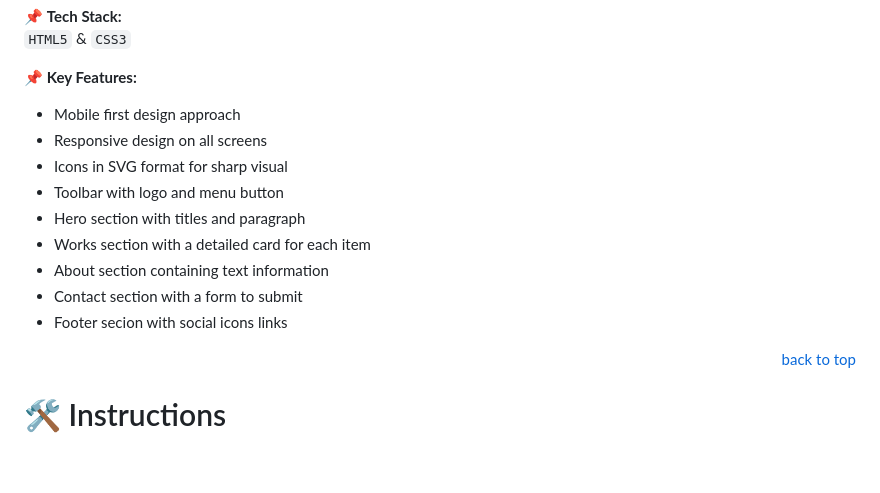
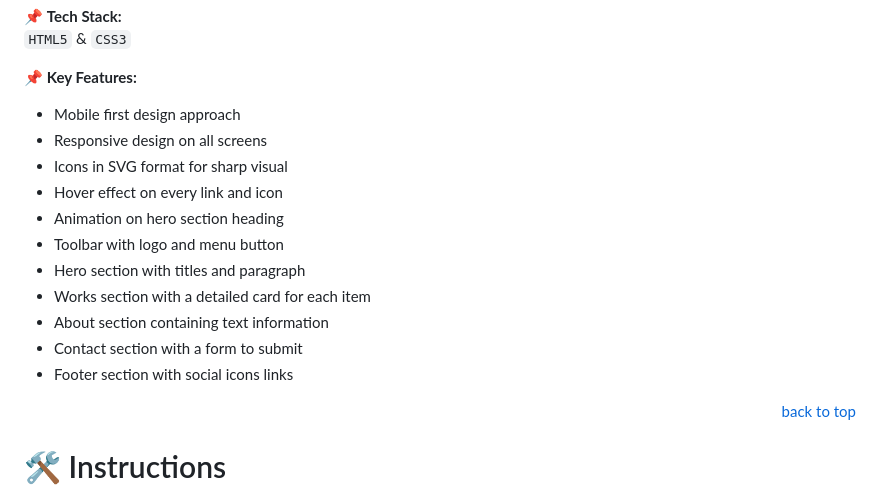
Before and after one commit to mahammad-mostafa/personal-portfolio, a Markdown page: README.md, the part around the change. Drawn GitHub-style; blank space fills up the shorter version.

Commit message:
Updated key features list

```diff
--- a/README.md
+++ b/README.md
@@ -38,12 +38,14 @@ It also includes some config linters for `HTML` & `CSS3` in the `.github` folder
 - Mobile first design approach
 - Responsive design on all screens
 - Icons in SVG format for sharp visual
+- Hover effect on every link and icon
+- Animation on hero section heading
 - Toolbar with logo and menu button
 - Hero section with titles and paragraph
 - Works section with a detailed card for each item
 - About section containing text information
 - Contact section with a form to submit
-- Footer secion with social icons links
+- Footer section with social icons links
 
 <p align="right"><a href="#title">back to top</a></p>
 
```
